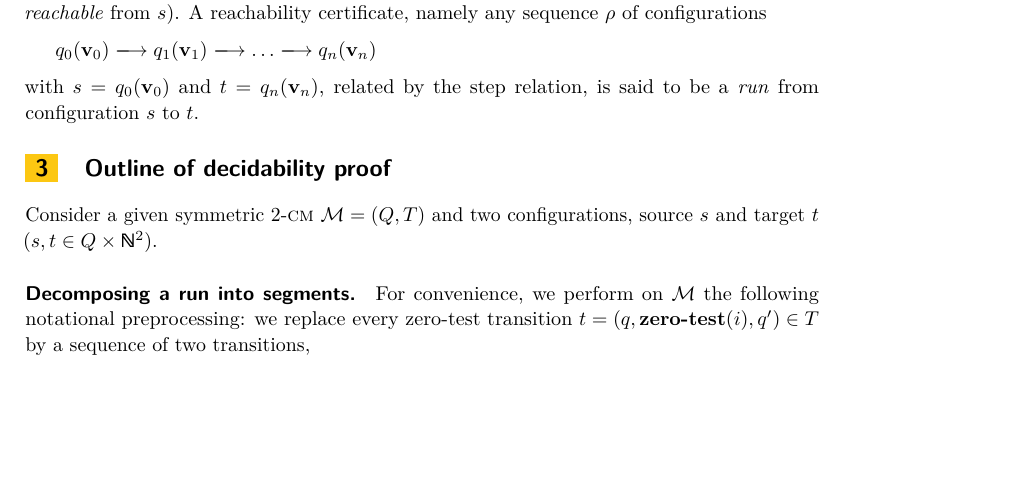
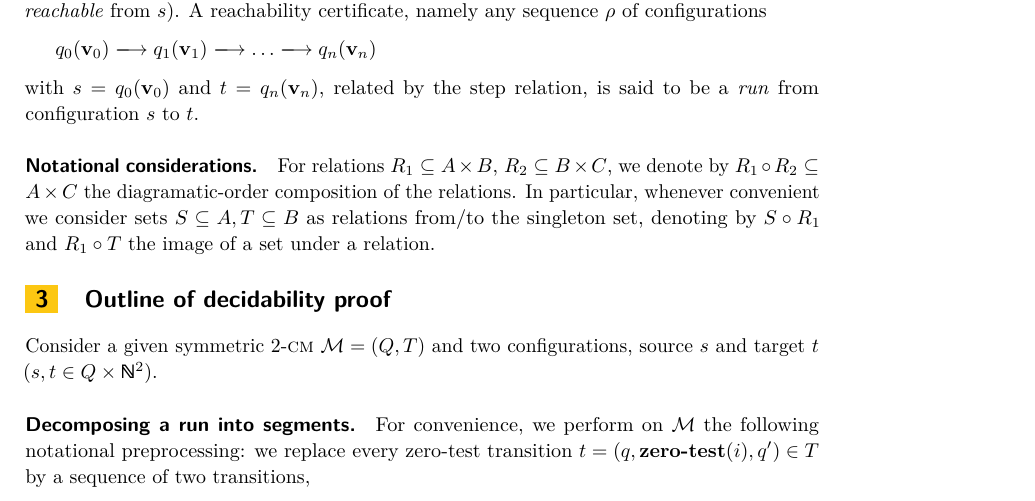
Before and after one commit to slasot/Sym-2CM, a LaTeX paper (main.tex, which reads prefix.tex): part of page 5 of 20, cut so that both start at the same text, the shorter picture padded with empty space. Compiled offline with pdfLaTeX.

Commit message:
Remark on the unusual notational choices for relation composition

```diff
--- a/prefix.tex
+++ b/prefix.tex
@@ -372,6 +372,17 @@ with $s = q_0(\vr v_0)$ and $t = q_n(\vr v_n)$,
 % why before fixing this.}
 related by the step relation,
 is said to be a \emph{run} from configuration $s$ to $t$.
+
+\para{Notational considerations}
+For relations $R_1 \subseteq A \times B$,
+$R_2 \subseteq B \times C$, we denote by
+$R_1 \circ R_2 \subseteq A \times C$
+the diagramatic-order composition of the relations.
+In particular, whenever convenient we consider sets
+$S \subseteq A, T \subseteq B$ as
+relations from/to the singleton set, denoting
+by $S \circ R_1$ and $R_1 \circ T$ the image of a set
+under a relation.
 
 % A 2-\vass $\V$ is symmetric if whenever it has a transition
 % $q \xstep{(x_1,x_2)} q'$
```
